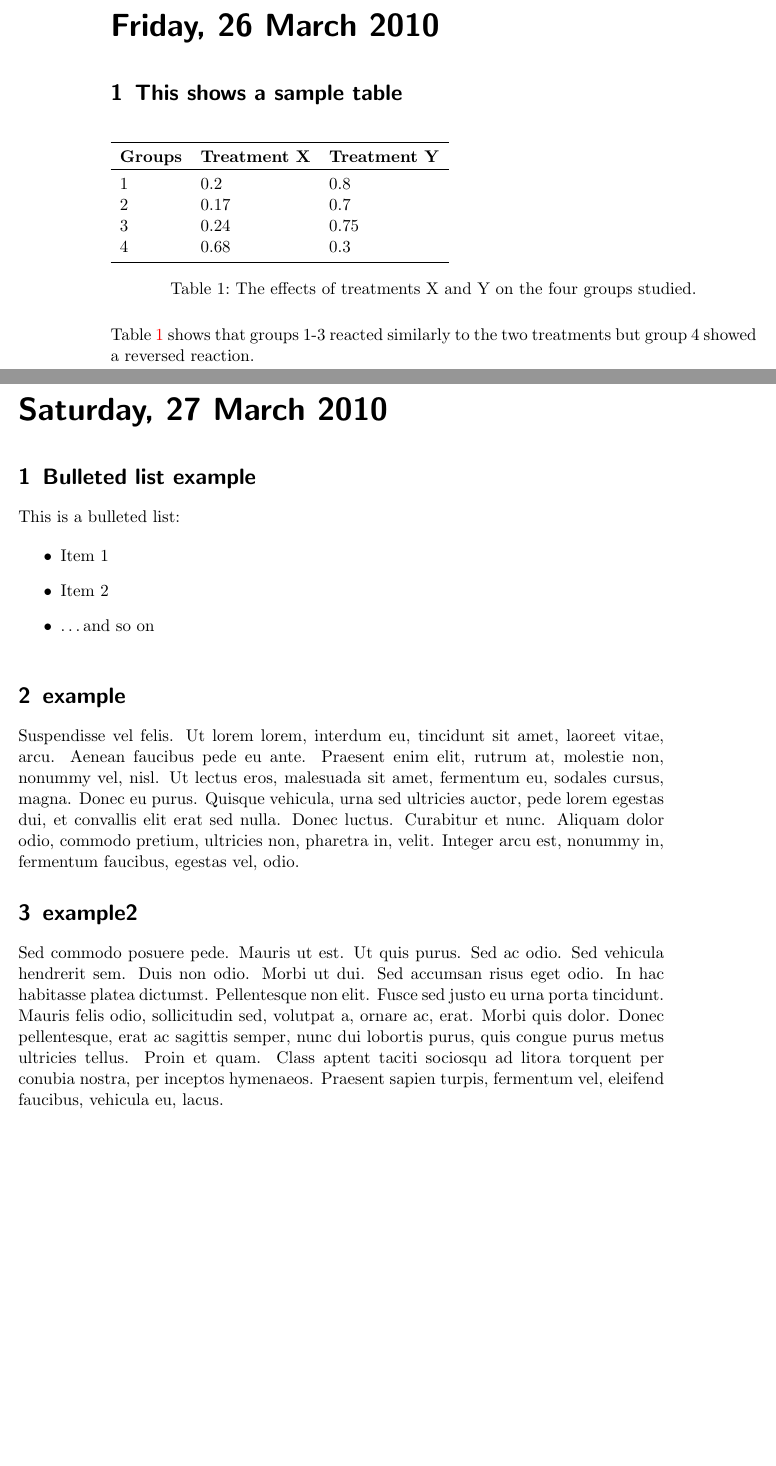
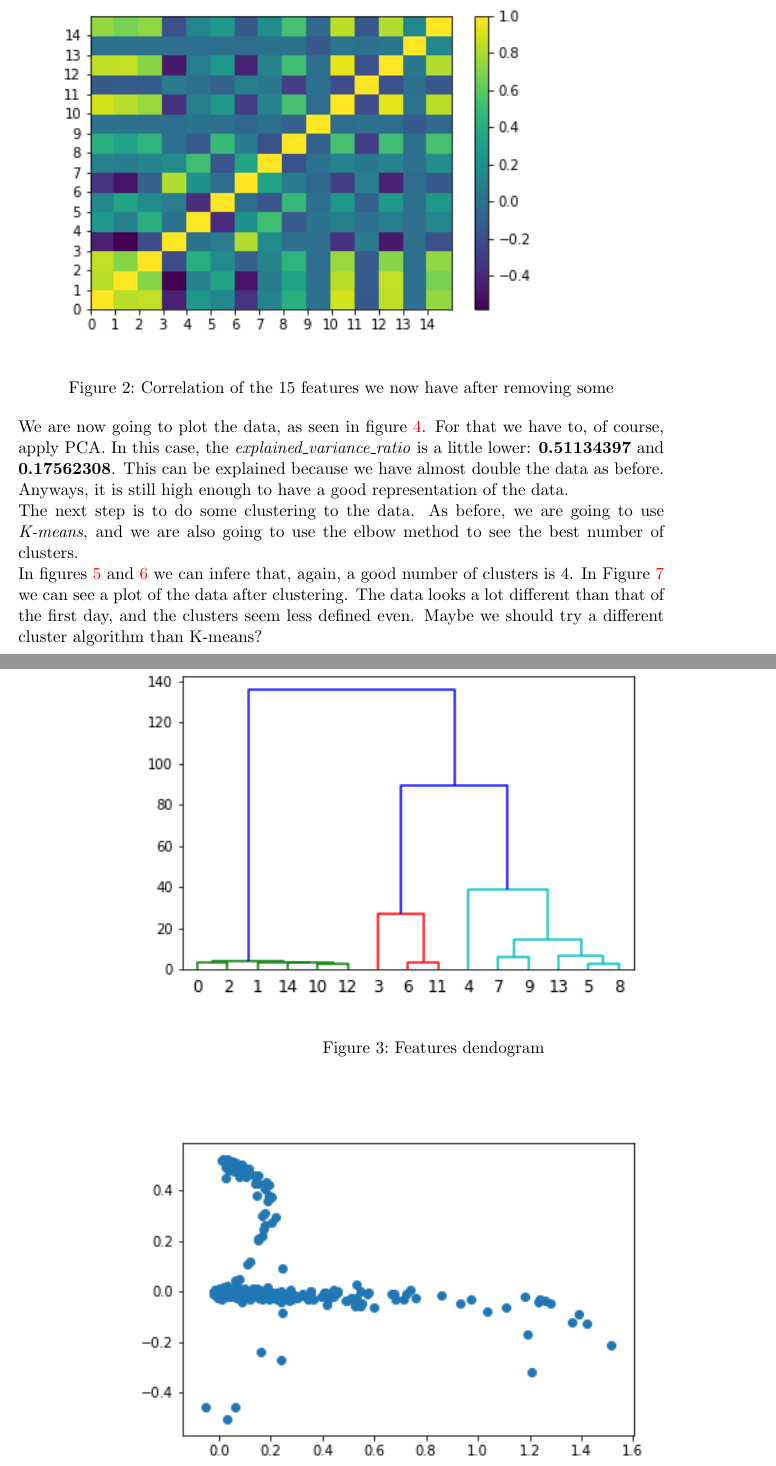
Before and after one commit to Juanjoglvz/MachineLearning, a LaTeX book (docs/lab_book.tex): two parts of pages 20 and 21 of 24 before the commit and two parts of pages 21 and 22 of 24 after it, joined at a grey line, cut at the place of the change, the shorter picture padded with empty space. Compiled offline with pdfLaTeX.

Commit message:
Doc of day 2

```diff
--- a/docs/lab_book.tex
+++ b/docs/lab_book.tex
@@ -378,23 +379,11 @@ As we can see, the centroids have been placed where there are higher concentrain
 
 %----------------------------------------------------------------------------------------
 
-\labday{Friday, 26 March 2010}
+\labday{Tuestay, 30 October 2018}
 
-\experiment{table}
+\experiment{Selecting different data}
+The aim of this experiment is to select data from a different day, to see if it is significantly different than that of the first day. So, we are going to repeat the process of studying the \textit{Acceleromenter} and \textit{Linear Acceleration} variables.
+\\
 
-\begin{table}[H]
-\begin{tabular}{l l l}
-\toprule
-\textbf{Groups} & \textbf{Treatment X} & \textbf{Treatment Y} \\
-\toprule
-1 & 0.2 & 0.8\\
-2 & 0.17 & 0.7\\
-3 & 0.24 & 0.75\\
-4 & 0.68 & 0.3\\
-\bottomrule
-\end{tabular}
-\caption{The effects of treatments X and Y on the four groups studied.}
-\label{tab:treatments_xy}
-\end{table}
+The first thing to do is to remove all the features we can not use: as before, we remove the timestamp and the non-numerical values, and also the features that have something to do with the \textit{First Fourier Transform}. After that we study the correlation between variables.
 
-Table \ref{tab:treatments_xy} shows that groups 1-3 reacted similarly to the two treatments but group 4 showed a reversed reaction.
@@ -401,14 +394,21 @@ Table \ref{tab:treatments_xy} shows that groups 1-3 reacted similarly to the two
+\label{Correlation predrop2}
+\end{figure}
 
-%----------------------------------------------------------------------------------------
+\begin{figure}[h]
+\includegraphics[width=0.9\linewidth]{Features_CorrelationMatrix_postDrop_Day2.png}
+\setlength\belowcaptionskip{-10pt}
+\caption{Correlation of the 15 features we now have after removing some}
+\label{Correlation postdrop2}
+\end{figure}
 
-\labday{Saturday, 27 March 2010}
+\begin{figure}[h]
+\includegraphics[width=0.9\linewidth]{Features_Dendogram_Day2.png}
+\setlength\belowcaptionskip{-10pt}
+\caption{Features dendogram}
+\label{Clustering features2}
+\end{figure}
 
-\experiment{Bulleted list example} % You don't need to make a \newexperiment if you only plan on referencing it once
+As we can see in figures \ref{Correlation predrop2}, \ref{Correlation postdrop2} and \ref{Clustering features2}, the situation is very similar: The mean and median of every sensor is highly correlated, and the variances of the accelerometer are highly correlated but not high enough too discard them. But when making the clustering we have proof enough that their information is very similar and we discard them as well, leaving us with the same 12 features we had on the previous experiment.
 
-This is a bulleted list:
+We are now going to plot the data, as seen in figure \ref{data plot 2 Selected}. For that we have to, of course, apply PCA. In this case, the \textit{explained\_variance\_ratio} is a little lower: \textbf{0.51134397} and \textbf{0.17562308}. This can be explained because we have almost double the data as before. Anyways, it is still high enough to have a good representation of the data.
 
-\begin{itemize}
-\item Item 1
-\item Item 2
-\item \ldots and so on
-\end{itemize}
@@ -415,6 +418,7 @@ This is a bulleted list:
+\caption{Plot of the data after PCA}
+\label{data plot 2 Selected}
+\end{figure}
 
-%-----------------------------------------
+The next step is to do some clustering to the data. As before, we are going to use \textit{K-means}, and we are also going to use the elbow method to see the best number of clusters.
 
-\experiment{example}
 
-\lipsum[6]
@@ -423,2 +438 @@ This is a bulleted list:
 
-\experiment{example2}
@@ -425,3 +443,5 @@ This is a bulleted list:
+\label{K-Means plot 2 Selected}
+\end{figure}
 
-\lipsum[7]
+In figures \ref{K-means distortion 2 Selected} and \ref{K-means silhouette 2 Selected} we can infere that, again, a good number of clusters is 4. In Figure \ref{K-Means plot 2 Selected} we can see a plot of the data after clustering. The data looks a lot different than that of the first day, and the clusters seem less defined even. Maybe we should try a different cluster algorithm than K-means?
 
```
Also changed, not shown: docs/lab_book.pdf (deleted), docs/lab_book.tex (83 more changed lines), 1 other file.
